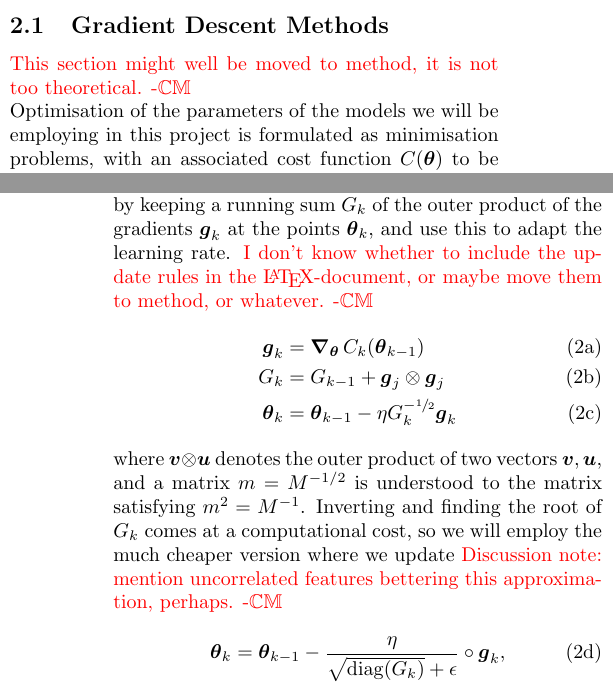
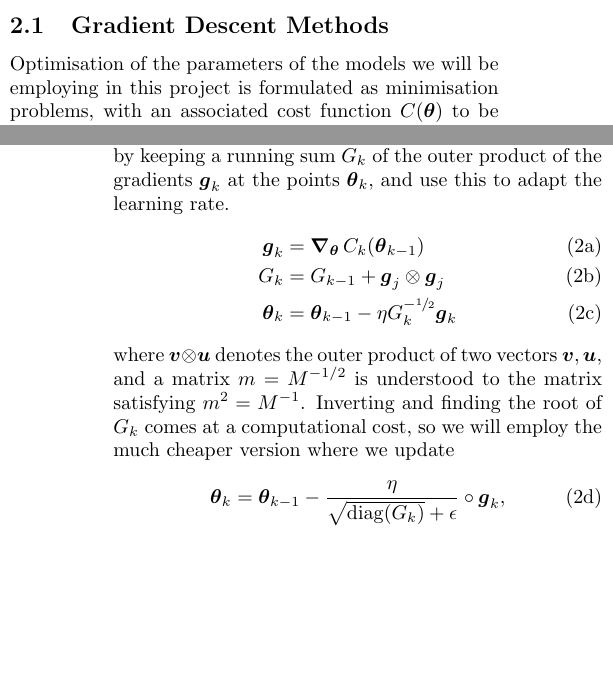
Before and after one commit to hkve/FYS-STK4155, a LaTeX paper (Project2/tex/main.tex, which reads Project2/tex/sections/theory.tex): two parts of the columns of pages 2 and 3 of 22, joined at a grey line, cut so that both start at the same text, the shorter picture padded with empty space. Compiled offline with pdfLaTeX.

Commit message:
Clean dirty comments in theory

```diff
--- a/Project2/tex/sections/theory.tex
+++ b/Project2/tex/sections/theory.tex
@@ -9,7 +9,6 @@ The underlying assumption of our regression is that the measurements $y_i$ are p
 In fitting our models to the data, we want to produce predictions $\hat{y} = \hat{f}(x)$ that approximates new measurements $y \sim f(x)$.
 
 \subsection{Gradient Descent Methods}\label[sec]{the:sec:gradient_decent_methods}
-    \comment{This section might well be moved to method, it is not too theoretical. -\Carl}\\
     Optimisation of the parameters of the models we will be employing in this project is formulated as minimisation problems, with an associated cost function $C(\vec{\theta})$ to be minimised to find the optimal parameters.
     \subsubsection{Plain Gradient Descent}
         We will compare different variants of GD algorithm, starting first with the plain one. Assume the gradient of the cost function $C(\vec{\theta})$ w.r.t. the parameters $\vec{\theta}$ is well-defined on the entirety of our parameter space, and is calculable either analytically or approximated numerically\footnote{Now this is not always the case, e.g. with $L_1$-penalisation on the parameters.}. The idea is that the fastest direction to move in parameter space to reduce $C(\vec{\theta})$ is to follow the direction of $-\Nablatheta C(\vec{\theta})$. Plain gradient descent implements this idea iteratively, starting from an initial guess $\vec{\theta}_0$, finding the next point by
@@ -35,14 +34,13 @@ In fitting our models to the data, we want to produce predictions $\hat{y} = \ha
 
     \subsubsection{Improving Convergence Rate}
         As stochasticity is added to the algorithm, the rate of convergence does slow down. As such, it would be nice to add algorithms that can adapt the learning rate $\eta$ in such a way as to increase the rate of convergence. The AdaGrad algorithm does this with the idea to use different learning rates along different directions in parameter space; i.e. use larger learning rates in flat directions, while keeping it small in steep directions. This is done by keeping a running sum $G_k$ of the outer product of the gradients $\vec{g}_k$ at the points $\vec{\theta}_k$, and use this to adapt the learning rate.
-        \comment{I don't know whether to include the update rules in the \LaTeX-document, or maybe move them to method, or whatever. -\Carl}
         \begin{subequations}
             \begin{align}
                 \vec{g}_k &= \Nablatheta C_k(\vec{\theta}_{k-1}) \\
                 G_k &= G_{k-1} + \vec{g}_j \otimes \vec{g}_j \\
                 \vec{\theta}_k &= \vec{\theta}_{k-1} - \eta G_k^{-\sfrac{1}{2}} \vec{g}_k
             \end{align}
-            where $\vec{v} \otimes \vec{u}$ denotes the outer product of two vectors $\vec{v}, \vec{u}$, and a matrix $m = M^{-1/2}$ is understood to the matrix satisfying $m^2 = M^{-1}$. Inverting and finding the root of $G_k$ comes at a computational cost, so we will employ the much cheaper version where we update \comment{Discussion note: mention uncorrelated features bettering this approximation, perhaps. -\Carl}
+            where $\vec{v} \otimes \vec{u}$ denotes the outer product of two vectors $\vec{v}, \vec{u}$, and a matrix $m = M^{-1/2}$ is understood to the matrix satisfying $m^2 = M^{-1}$. Inverting and finding the root of $G_k$ comes at a computational cost, so we will employ the much cheaper version where we update
             \begin{align}
                 \vec{\theta}_{k} = \vec{\theta}_{k-1} - \frac{\eta}{\sqrt{\diag(G_k)}+\epsilon} \circ \vec{g}_k,
             \end{align}
```
Also changed, not shown: Project2/tex/sections/theory.tex (5 more changed lines).
